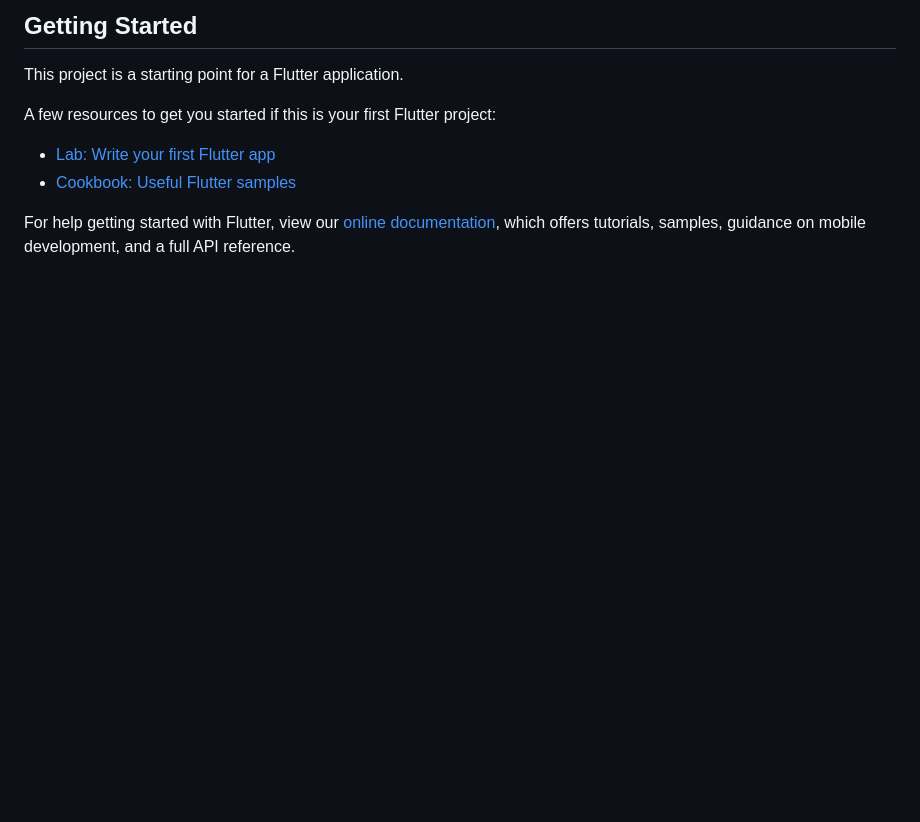
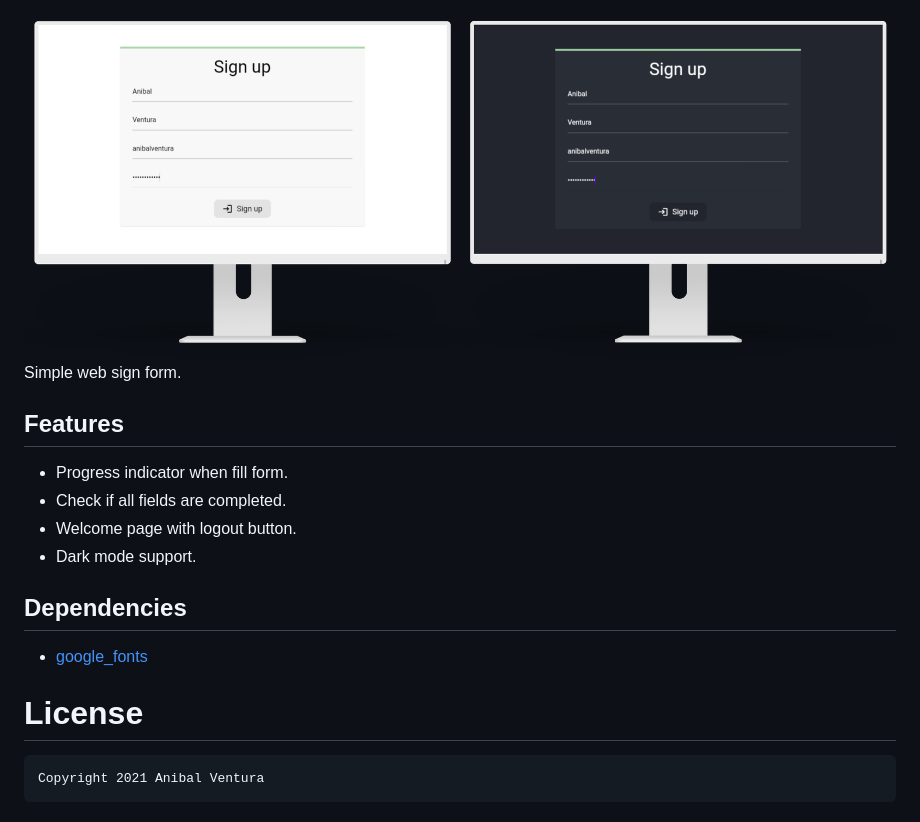
Before and after one commit to anibalventura/sign-form, a Markdown page: README.md, the part around the change printed below. GitHub-like rendering; pictures changed too: assets/images/repository-banner.png (added); blank space fills up the shorter version.

````diff
--- a/README.md
+++ b/README.md
@@ -4,13 +6,21 @@ A new Flutter project.
 
-## Getting Started
+<img src="assets/images/repository-banner.png" align="center"/>
 
-This project is a starting point for a Flutter application.
+Simple web sign form.
 
-A few resources to get you started if this is your first Flutter project:
+## Features
 
-- [Lab: Write your first Flutter app](https://flutter.dev/docs/get-started/codelab)
-- [Cookbook: Useful Flutter samples](https://flutter.dev/docs/cookbook)
+- Progress indicator when fill form.
+- Check if all fields are completed.
+- Welcome page with logout button.
+- Dark mode support.
 
-For help getting started with Flutter, view our
-[online documentation](https://flutter.dev/docs), which offers tutorials,
-samples, guidance on mobile development, and a full API reference.
+## Dependencies
+
+- [google_fonts](https://pub.dev/packages/google_fonts)
+
+# License
+
+```xml
+Copyright 2021 Anibal Ventura
+```
````
Also changed, not shown: other parts of README.md (+4 -2 lines).
